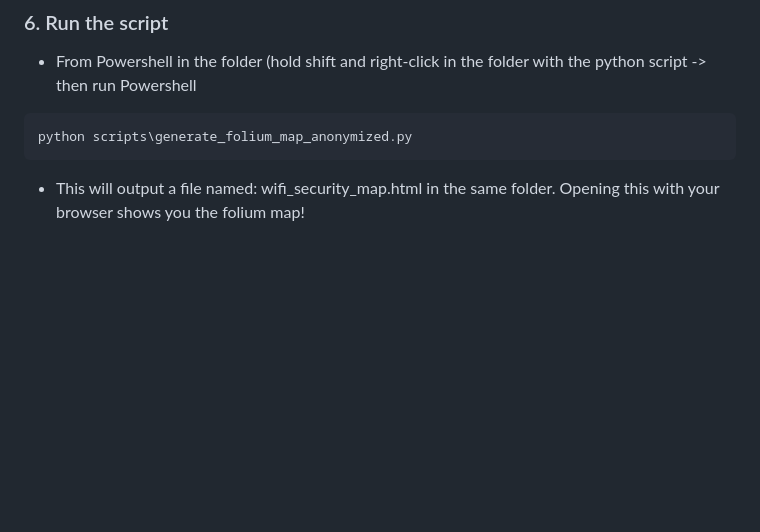
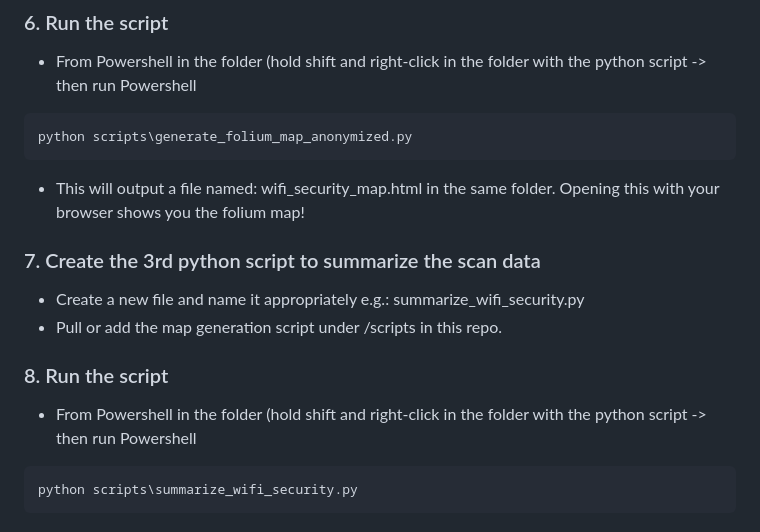
Before and after one commit to cyber-duckie/Wardriving-Wireless-Security-Analysis, a Markdown page: README.md, the part around the change. Rendered like a GitHub page; blank space fills up the shorter version.

````diff
--- a/README.md
+++ b/README.md
@@ -145,3 +145,15 @@ python scripts\generate_folium_map_anonymized.py
 ```
 
   - This will output a file named: wifi_security_map.html in the same folder. Opening this with your browser shows you the folium map!
+
+### 7. Create the 3rd python script to summarize the scan data
+
+  - Create a new file and name it appropriately e.g.: summarize_wifi_security.py
+  - Pull or add the map generation script under /scripts in this repo.
+
+### 8. Run the script
+
+  - From Powershell in the folder (hold shift and right-click in the folder with the python script -> then run Powershell
+```
+python scripts\summarize_wifi_security.py
+```
````
